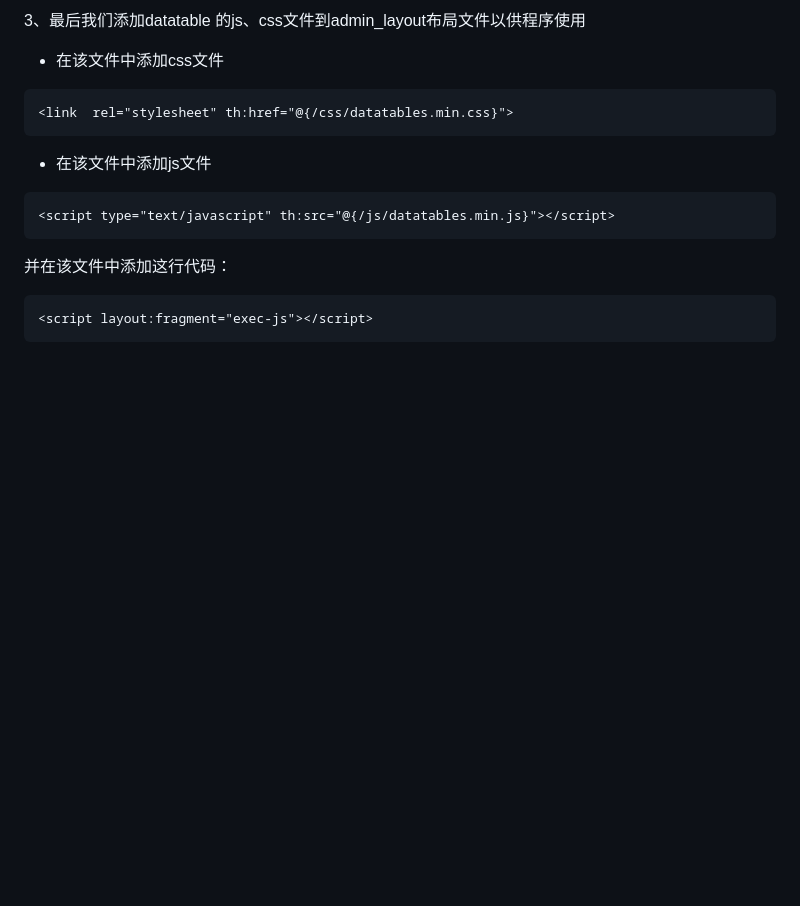
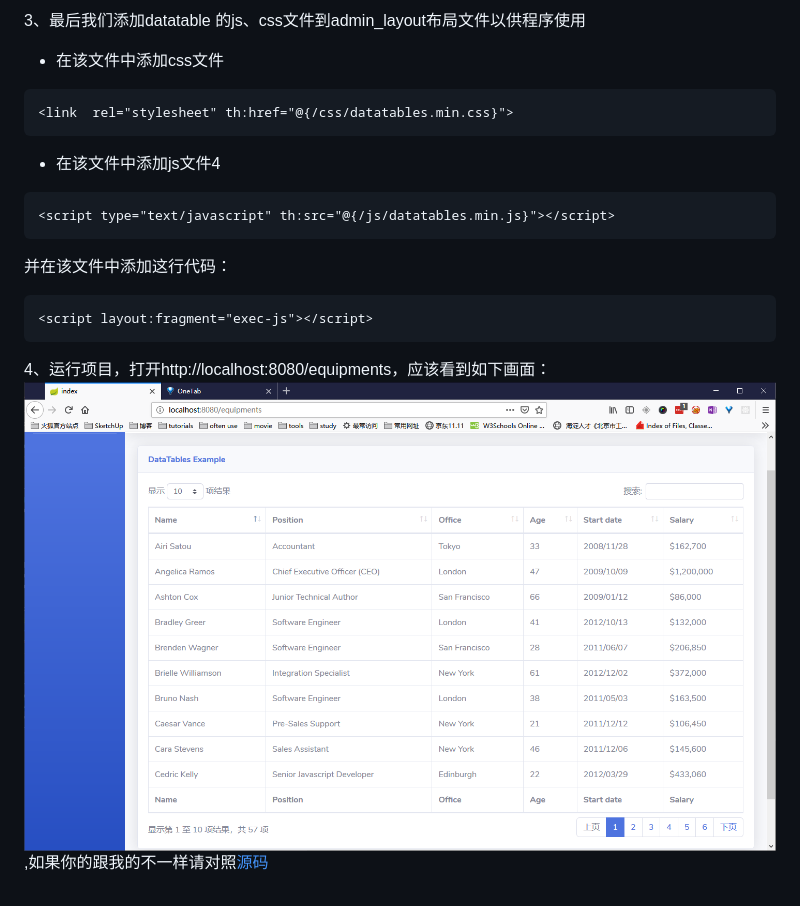
Before and after one commit to haohaodehao/lab_manage_spring_boot_springMvc, a Markdown page: README.md, the part around the change. Rendered like a GitHub page; pictures changed too: images/first_CURD_run1.PNG (added); blank space fills up the shorter version.

Commit message:
do readme

````diff
--- a/README.md
+++ b/README.md
@@ -717,7 +717,7 @@ public class EquipmentController {
 ```html
 <link  rel="stylesheet" th:href="@{/css/datatables.min.css}">
 ```
-* 在该文件中添加js文件
+* 在该文件中添加js文件4
 ```html
 <script type="text/javascript" th:src="@{/js/datatables.min.js}"></script>
 ```
@@ -725,3 +725,6 @@ public class EquipmentController {
 ```html
 <script layout:fragment="exec-js"></script>
 ```
+
+4、运行项目，打开http://localhost:8080/equipments，应该看到如下画面：
+![first_CURD_run_1](images/first_CURD_run1.PNG),如果你的跟我的不一样请对照[源码](https://github.com/haohaodehao/lab_manage_spring_boot_springMvc/tree/66fe712c7e7d45c833c7d00ce1a7428f97506ffe)
````
